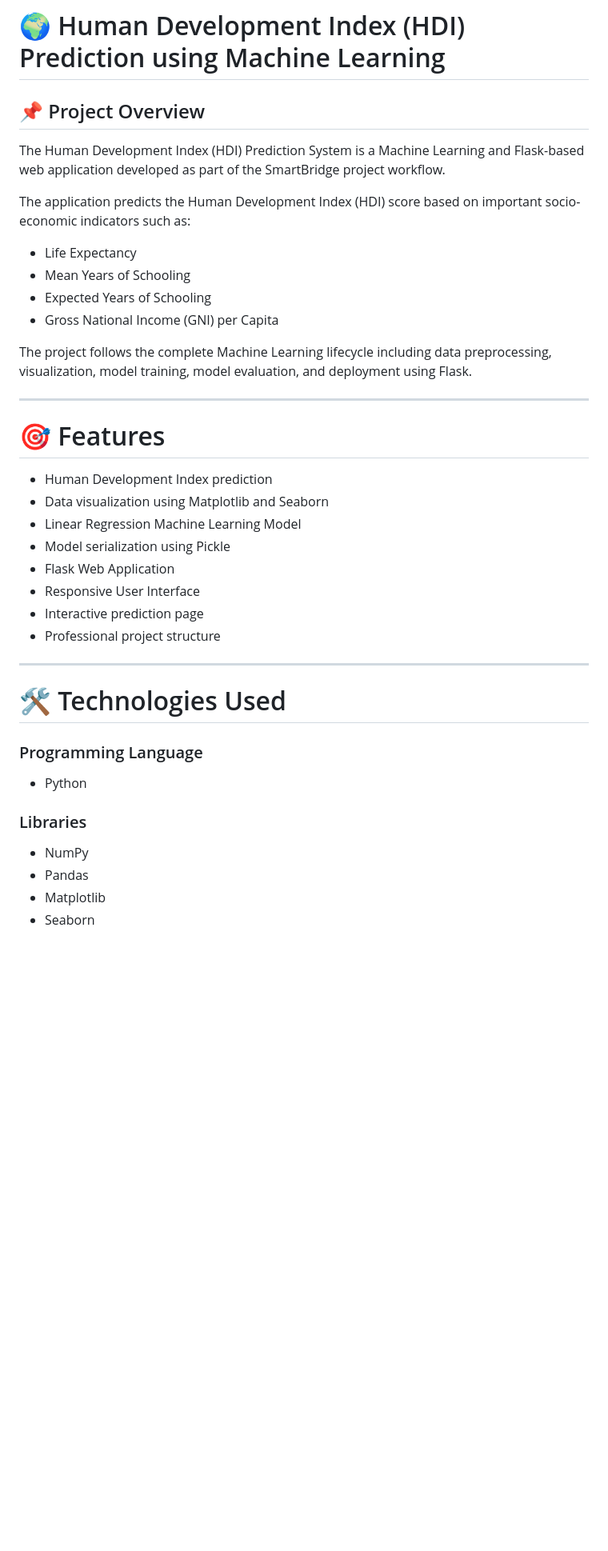
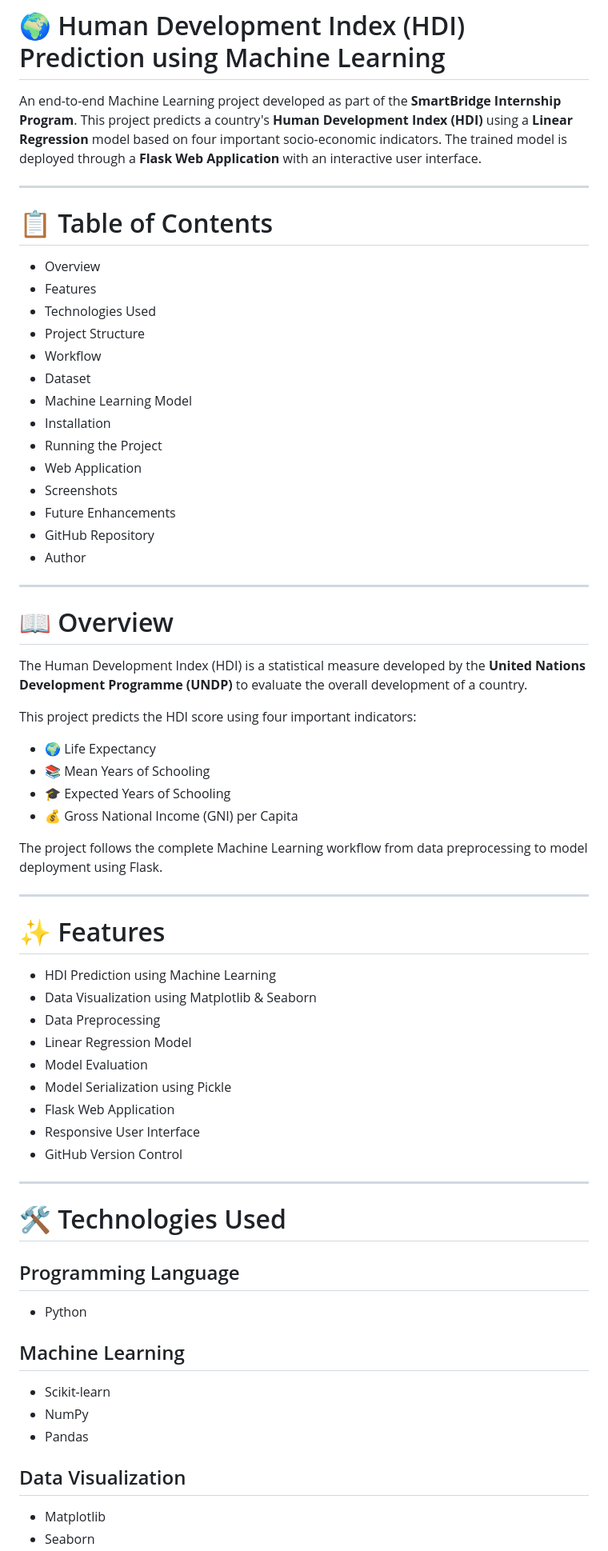
Before and after one commit to Harshithachitikina/A-Comprehensive-Measure-of-Well-Being-project-, a Markdown page: README.md, the part around one of its changes. Shown at 80% size. GitHub-like rendering; blank space fills up the shorter version.

```diff
--- a/README.md
+++ b/README.md
@@ -1,40 +1,70 @@
 # 🌍 Human Development Index (HDI) Prediction using Machine Learning
 
-## 📌 Project Overview
-
-The Human Development Index (HDI) Prediction System is a Machine Learning and Flask-based web application developed as part of the SmartBridge project workflow.
-
-The application predicts the Human Development Index (HDI) score based on important socio-economic indicators such as:
-
-- Life Expectancy
-- Mean Years of Schooling
-- Expected Years of Schooling
-- Gross National Income (GNI) per Capita
-
-The project follows the complete Machine Learning lifecycle including data preprocessing, visualization, model training, model evaluation, and deployment using Flask.
+An end-to-end Machine Learning project developed as part of the **SmartBridge Internship Program**. This project predicts a country's **Human Development Index (HDI)** using a **Linear Regression** model based on four important socio-economic indicators. The trained model is deployed through a **Flask Web Application** with an interactive user interface.
 
 ---
 
-# 🎯 Features
+# 📋 Table of Contents
 
-- Human Development Index prediction
-- Data visualization using Matplotlib and Seaborn
-- Linear Regression Machine Learning Model
-- Model serialization using Pickle
+- Overview
+- Features
+- Technologies Used
+- Project Structure
+- Workflow
+- Dataset
+- Machine Learning Model
+- Installation
+- Running the Project
+- Web Application
+- Screenshots
+- Future Enhancements
+- GitHub Repository
+- Author
+
+---
+
+# 📖 Overview
+
+The Human Development Index (HDI) is a statistical measure developed by the **United Nations Development Programme (UNDP)** to evaluate the overall development of a country.
+
+This project predicts the HDI score using four important indicators:
+
+- 🌍 Life Expectancy
+- 📚 Mean Years of Schooling
+- 🎓 Expected Years of Schooling
+- 💰 Gross National Income (GNI) per Capita
+
+The project follows the complete Machine Learning workflow from data preprocessing to model deployment using Flask.
+
+---
+
+# ✨ Features
+
+- HDI Prediction using Machine Learning
+- Data Visualization using Matplotlib & Seaborn
+- Data Preprocessing
+- Linear Regression Model
+- Model Evaluation
+- Model Serialization using Pickle
 - Flask Web Application
 - Responsive User Interface
-- Interactive prediction page
-- Professional project structure
+- GitHub Version Control
 
 ---
 
 # 🛠 Technologies Used
 
-### Programming Language
+## Programming Language
+
 - Python
 
-### Libraries
+## Machine Learning
+
+- Scikit-learn
 - NumPy
 - Pandas
+
+## Data Visualization
+
 - Matplotlib
 - Seaborn
```
Also changed, not shown: other parts of README.md (+129 -77 lines).
